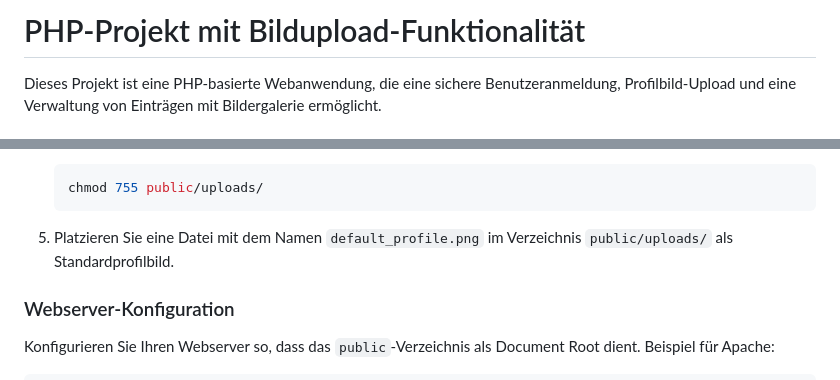
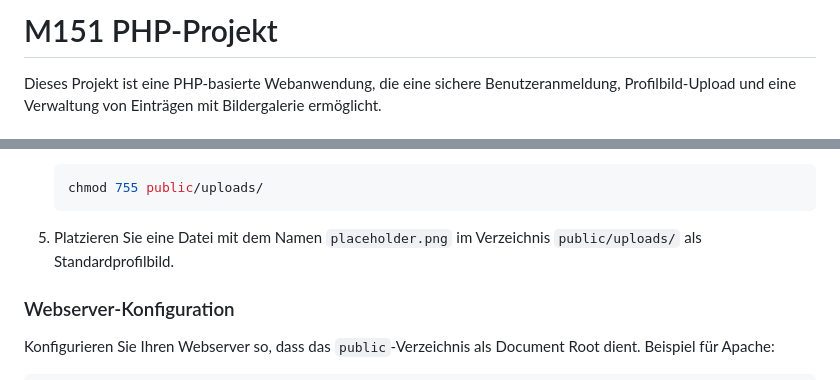
Before and after one commit to tikunzbbzbl/M151, a Markdown page: README.md, 2 parts joined by grey strips. Rendered like a GitHub page.

````diff
--- a/README.md
+++ b/README.md
@@ -1,4 +1,4 @@
-# PHP-Projekt mit Bildupload-Funktionalität
+# M151 PHP-Projekt
 
 Dieses Projekt ist eine PHP-basierte Webanwendung, die eine sichere Benutzeranmeldung, Profilbild-Upload und eine Verwaltung von Einträgen mit Bildergalerie ermöglicht.
 
@@ -129,7 +129,7 @@ Dieses Projekt ist eine PHP-basierte Webanwendung, die eine sichere Benutzeranme
    chmod 755 public/uploads/
    ```
 
-5. Platzieren Sie eine Datei mit dem Namen `default_profile.png` im Verzeichnis `public/uploads/` als Standardprofilbild.
+5. Platzieren Sie eine Datei mit dem Namen `placeholder.png` im Verzeichnis `public/uploads/` als Standardprofilbild.
 
 ### Webserver-Konfiguration
 
````
